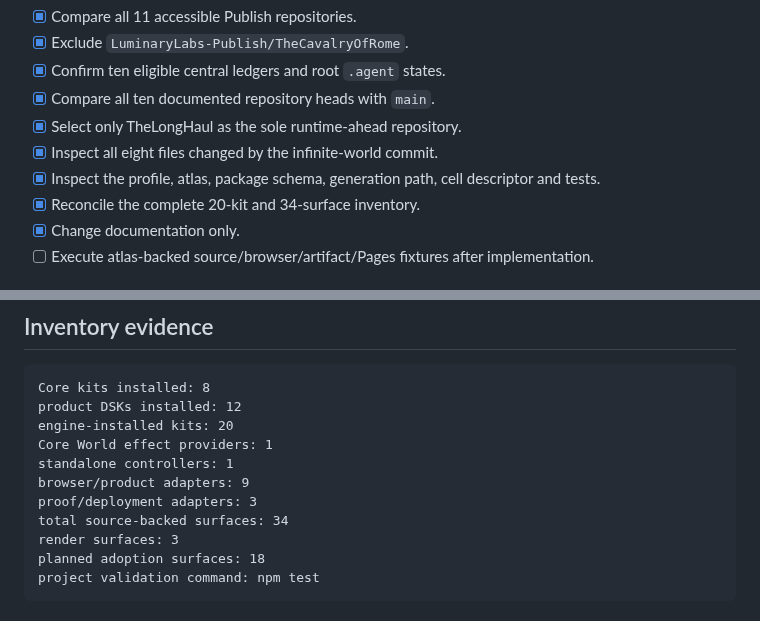
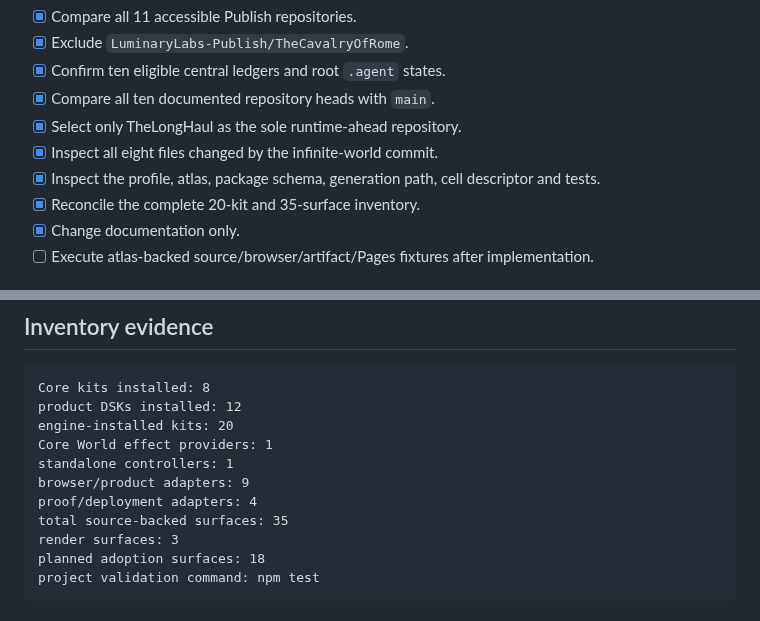
Before and after one commit to LuminaryLabs-Publish/TheLongHaul, a Markdown page: .agent/validation.md, 2 parts joined by grey strips. Rendered like a GitHub page.

Commit message:
docs(agent): correct validation surface census

```diff
--- a/.agent/validation.md
+++ b/.agent/validation.md
@@ -19,7 +19,7 @@ The source proves infinite profile/package admission, distant macro-sector valid
 - [x] Select only TheLongHaul as the sole runtime-ahead repository.
 - [x] Inspect all eight files changed by the infinite-world commit.
 - [x] Inspect the profile, atlas, package schema, generation path, cell descriptor and tests.
-- [x] Reconcile the complete 20-kit and 34-surface inventory.
+- [x] Reconcile the complete 20-kit and 35-surface inventory.
 - [x] Change documentation only.
 - [ ] Execute atlas-backed source/browser/artifact/Pages fixtures after implementation.
 
@@ -79,8 +79,8 @@ engine-installed kits: 20
 Core World effect providers: 1
 standalone controllers: 1
 browser/product adapters: 9
-proof/deployment adapters: 3
-total source-backed surfaces: 34
+proof/deployment adapters: 4
+total source-backed surfaces: 35
 render surfaces: 3
 planned adoption surfaces: 18
 project validation command: npm test
```
